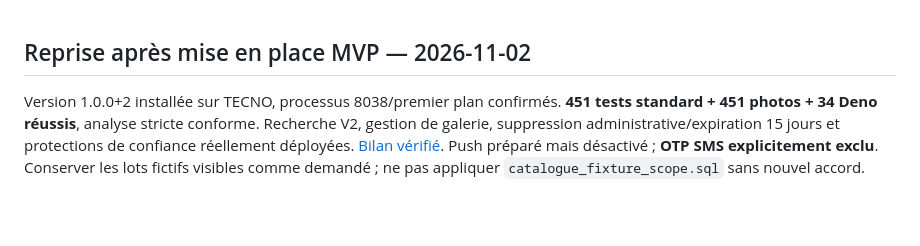
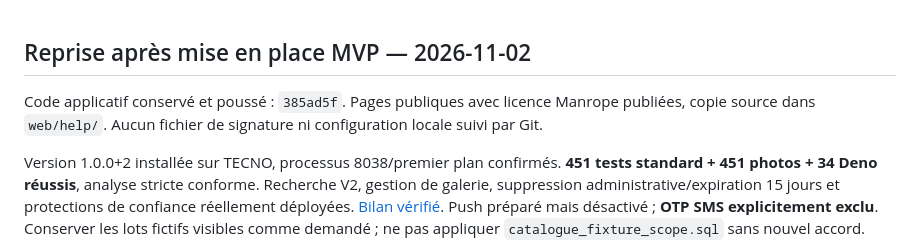
Before and after one commit to Smeth/kibo, a Markdown page: docs/NEXT_TASK.md, the part around the change. Rendered like a GitHub page; blank space fills up the shorter version.

```diff
--- a/docs/NEXT_TASK.md
+++ b/docs/NEXT_TASK.md
@@ -1,4 +1,6 @@
 ## Reprise après mise en place MVP — 2026-11-02
+
+Code applicatif conservé et poussé : `385ad5f`. Pages publiques avec licence Manrope publiées, copie source dans `web/help/`. Aucun fichier de signature ni configuration locale suivi par Git.
 
 Version 1.0.0+2 installée sur TECNO, processus 8038/premier plan confirmés. **451 tests standard + 451 photos + 34 Deno réussis**, analyse stricte conforme. Recherche V2, gestion de galerie, suppression administrative/expiration 15 jours et protections de confiance réellement déployées. [Bilan vérifié](ROLLOUT_MVP_20261102.md). Push préparé mais désactivé ; **OTP SMS explicitement exclu**. Conserver les lots fictifs visibles comme demandé ; ne pas appliquer `catalogue_fixture_scope.sql` sans nouvel accord.
 
```
Also changed, not shown: docs/PROGRESS.md (+2 -0 lines), docs/ROLLOUT_MVP_20261102.md (+1 -1 lines).
